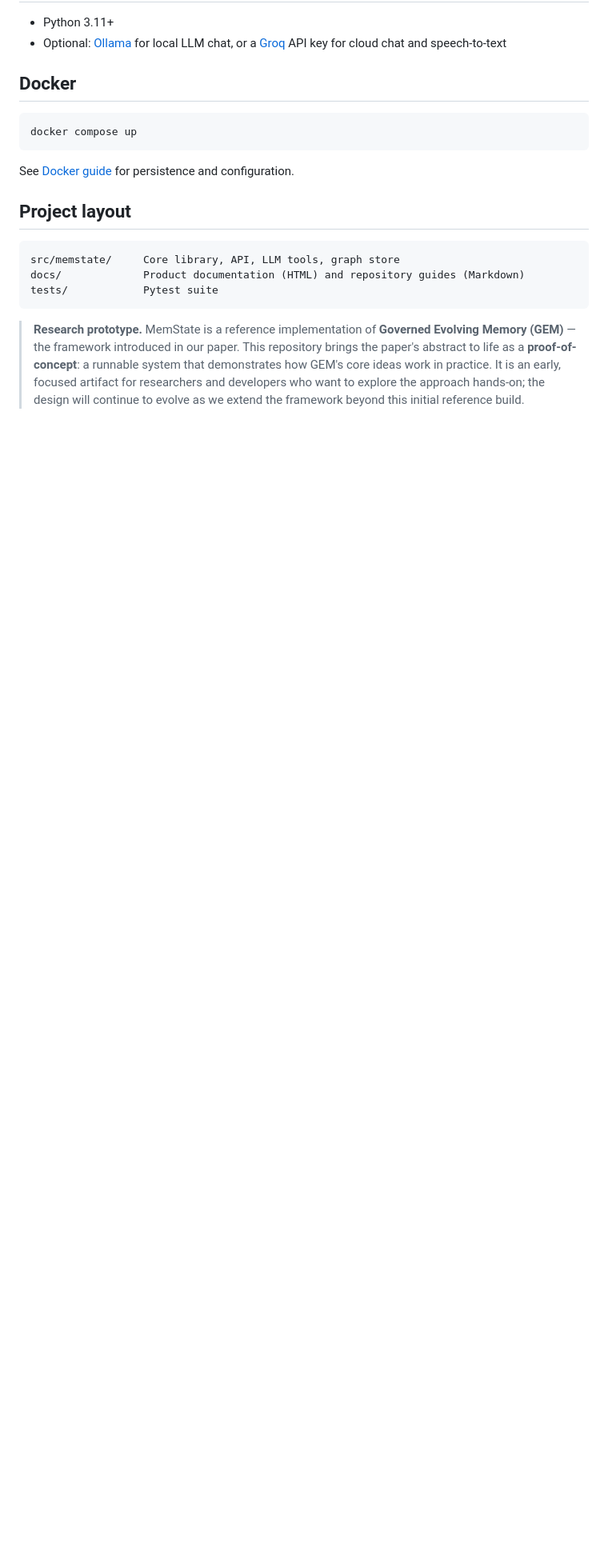
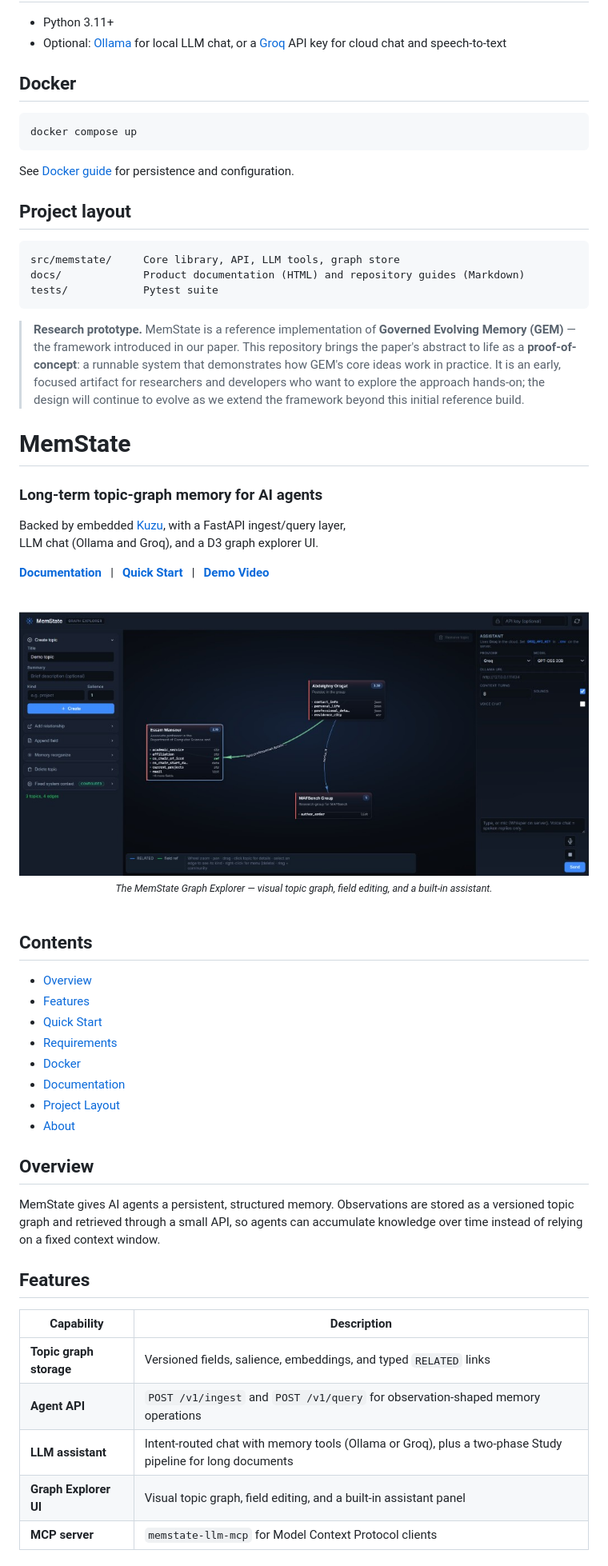
Before and after one commit to CoDS-GCS/MemState, a Markdown page: README.md, the part around one of its changes. Shown at 80% size. Drawn GitHub-style; blank space fills up the shorter version.

````diff
--- a/README.md
+++ b/README.md
@@ -81,4 +81,51 @@ tests/            Pytest suite
 ```
 
 
-> **Research prototype.** MemState is a reference implementation of **Governed Evolving Memory (GEM)** — the framework introduced in our paper. This repository brings the paper's abstract to life as a **proof-of-concept**: a runnable system that demonstrates how GEM's core ideas work in practice. It is an early, focused artifact for researchers and developers who want to explore the approach hands-on; the design will continue to evolve as we extend the framework beyond this initial reference build.
+> **Research prototype.** MemState is a reference implementation of **Governed Evolving Memory (GEM)** — the framework introduced in our paper. This repository brings the paper's abstract to life as a **proof-of-concept**: a runnable system that demonstrates how GEM's core ideas work in practice. It is an early, focused artifact for researchers and developers who want to explore the approach hands-on; the design will continue to evolve as we extend the framework beyond this initial reference build.<div align="center">
+
+# MemState
+
+### Long-term topic-graph memory for AI agents
+
+Backed by embedded [Kuzu](https://kuzudb.com/), with a FastAPI ingest/query layer,<br/>
+LLM chat (Ollama and Groq), and a D3 graph explorer UI.
+
+[**Documentation**](https://cods-gcs.github.io/MemState/) &nbsp;&nbsp;|&nbsp;&nbsp; [**Quick Start**](#quick-start) &nbsp;&nbsp;|&nbsp;&nbsp; [**Demo Video**](https://www.youtube.com/watch?v=XPLHPOdUy-g)
+
+</div>
+
+<br/>
+
+<div align="center">
+  <img src="docs/images/graph-explorer-ui.png" alt="MemState Graph Explorer" width="840"/>
+  <br/>
+  <sub><i>The MemState Graph Explorer — visual topic graph, field editing, and a built-in assistant.</i></sub>
+</div>
+
+<br/>
+
+## Contents
+
+- [Overview](#overview)
+- [Features](#features)
+- [Quick Start](#quick-start)
+- [Requirements](#requirements)
+- [Docker](#docker)
+- [Documentation](#documentation)
+- [Project Layout](#project-layout)
+- [About](#about)
+
+## Overview
+
+MemState gives AI agents a persistent, structured memory. Observations are stored as a versioned topic graph and retrieved through a small API, so agents can accumulate knowledge over time instead of relying on a fixed context window.
+
+## Features
+
+| Capability | Description |
+| --- | --- |
+| **Topic graph storage** | Versioned fields, salience, embeddings, and typed `RELATED` links |
+| **Agent API** | `POST /v1/ingest` and `POST /v1/query` for observation-shaped memory operations |
+| **LLM assistant** | Intent-routed chat with memory tools (Ollama or Groq), plus a two-phase Study pipeline for long documents |
+| **Graph Explorer UI** | Visual topic graph, field editing, and a built-in assistant panel |
+| **MCP server** | `memstate-llm-mcp` for Model Context Protocol clients |
+
````
Also changed, not shown: other parts of README.md (+68 -0 lines).
